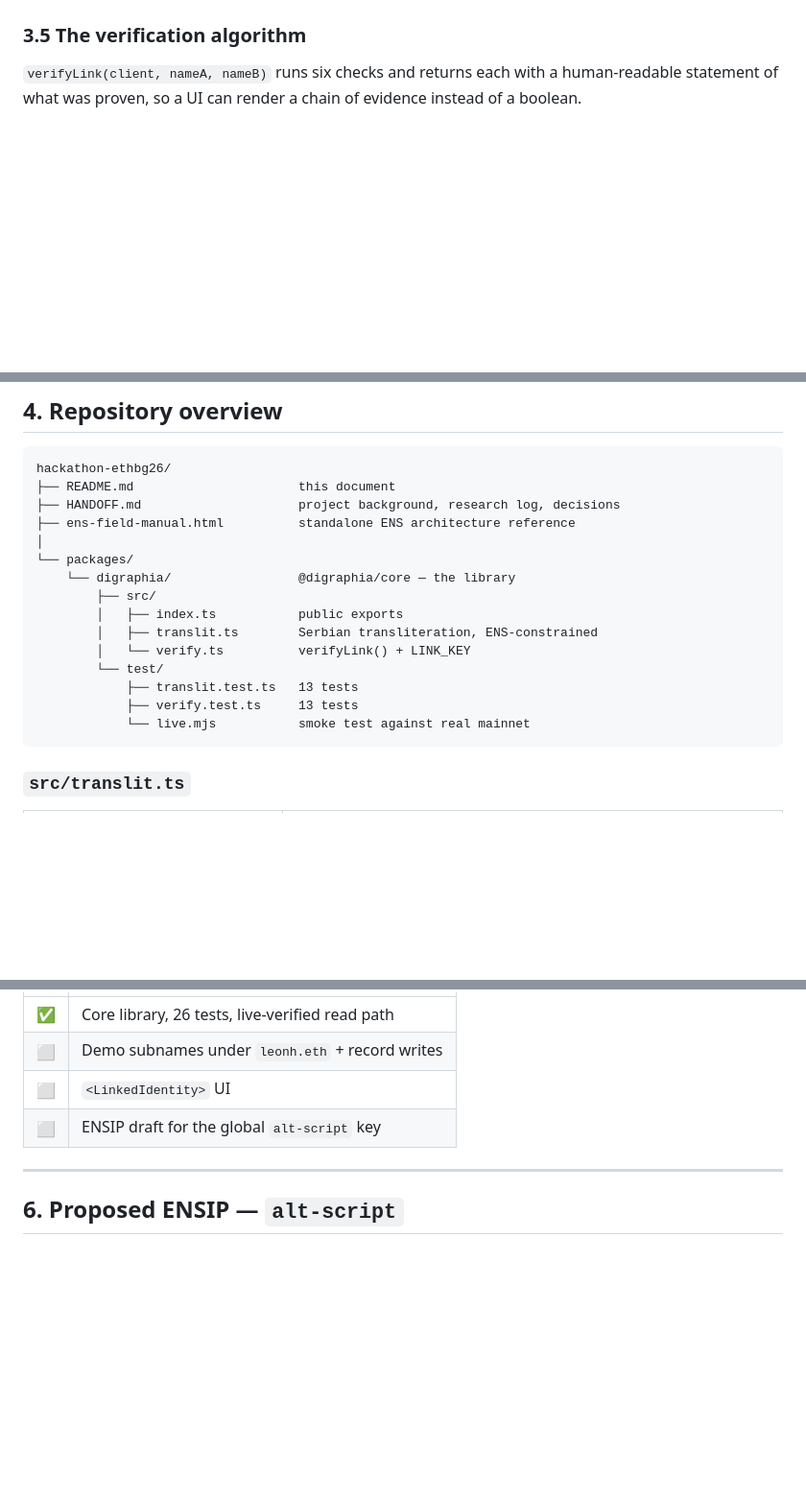
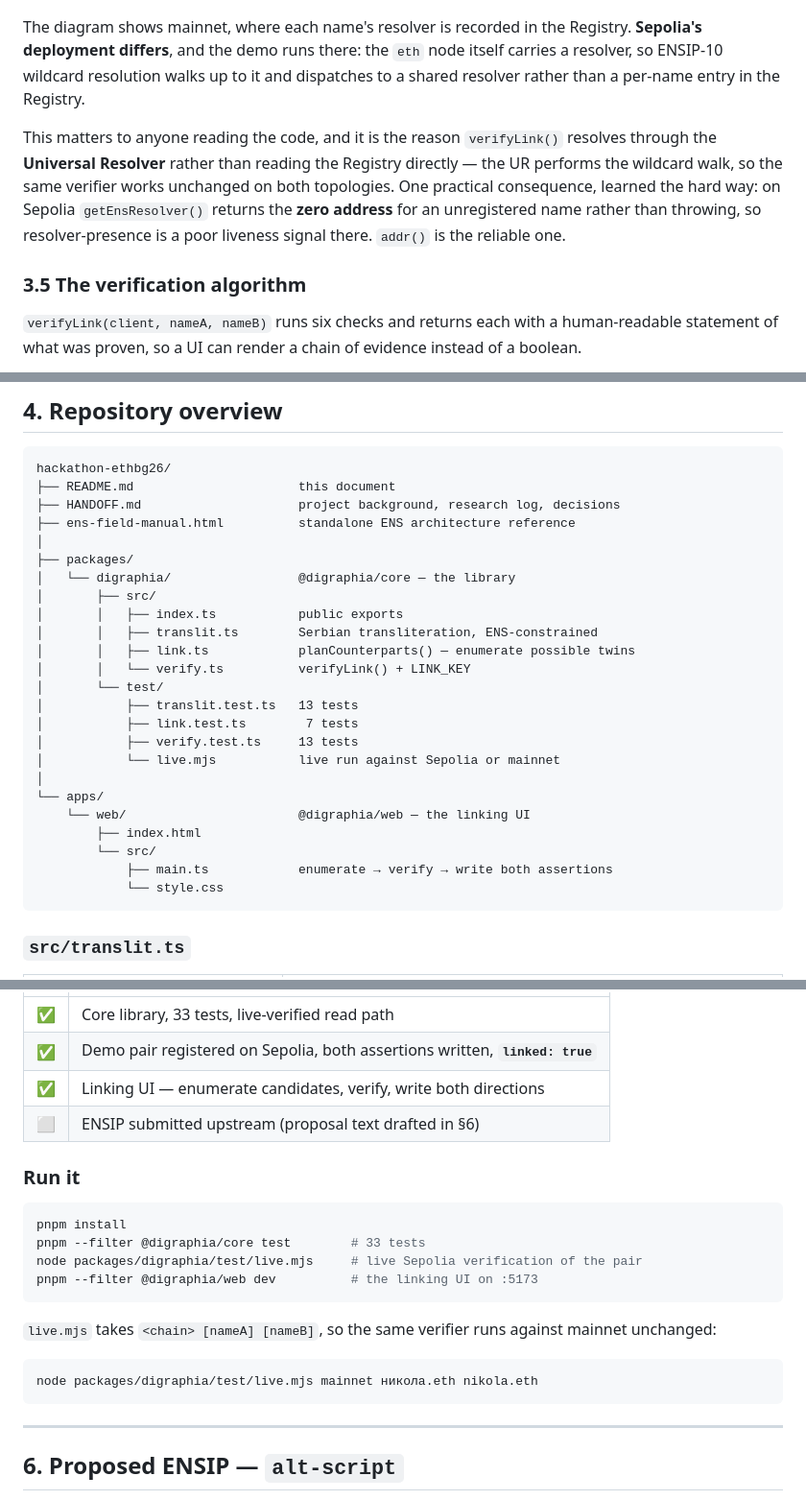
Before and after one commit to leohhhn/digraphia, a Markdown page: README.md, 3 parts joined by grey strips. Shown at 96% size. Drawn GitHub-style; blank space fills up the shorter version.

````diff
--- a/README.md
+++ b/README.md
@@ -279,4 +289,17 @@ flowchart TB
 ```
+
+The diagram shows mainnet, where each name's resolver is recorded in the
+Registry. **Sepolia's deployment differs**, and the demo runs there: the `eth`
+node itself carries a resolver, so ENSIP-10 wildcard resolution walks up to it
+and dispatches to a shared resolver rather than a per-name entry in the Registry.
+
+This matters to anyone reading the code, and it is the reason `verifyLink()`
+resolves through the **Universal Resolver** rather than reading the Registry
+directly — the UR performs the wildcard walk, so the same verifier works
+unchanged on both topologies. One practical consequence, learned the hard way:
+on Sepolia `getEnsResolver()` returns the **zero address** for an unregistered
+name rather than throwing, so resolver-presence is a poor liveness signal there.
+`addr()` is the reliable one.
 
 ### 3.5 The verification algorithm
 
@@ -330,16 +353,25 @@ hackathon-ethbg26/
 ├── HANDOFF.md                     project background, research log, decisions
 ├── ens-field-manual.html          standalone ENS architecture reference
 │
-└── packages/
-    └── digraphia/                 @digraphia/core — the library
-        ├── src/
-        │   ├── index.ts           public exports
-        │   ├── translit.ts        Serbian transliteration, ENS-constrained
-        │   └── verify.ts          verifyLink() + LINK_KEY
-        └── test/
-            ├── translit.test.ts   13 tests
-            ├── verify.test.ts     13 tests
-            └── live.mjs           smoke test against real mainnet
+├── packages/
+│   └── digraphia/                 @digraphia/core — the library
+│       ├── src/
+│       │   ├── index.ts           public exports
+│       │   ├── translit.ts        Serbian transliteration, ENS-constrained
+│       │   ├── link.ts            planCounterparts() — enumerate possible twins
+│       │   └── verify.ts          verifyLink() + LINK_KEY
+│       └── test/
+│           ├── translit.test.ts   13 tests
+│           ├── link.test.ts        7 tests
+│           ├── verify.test.ts     13 tests
+│           └── live.mjs           live run against Sepolia or mainnet
+│
+└── apps/
+    └── web/                       @digraphia/web — the linking UI
+        ├── index.html
+        └── src/
+            ├── main.ts            enumerate → verify → write both assertions
+            └── style.css
 ```
 
 ### `src/translit.ts`
@@ -397,10 +480,26 @@ The three failures are correct: those records do not exist yet.
 
 | | |
 |---|---|
-| ✅ | Core library, 26 tests, live-verified read path |
-| ⬜ | Demo subnames under `leonh.eth` + record writes |
-| ⬜ | `<LinkedIdentity>` UI |
-| ⬜ | ENSIP draft for the global `alt-script` key |
+| ✅ | Core library, 33 tests, live-verified read path |
+| ✅ | Demo pair registered on Sepolia, both assertions written, **`linked: true`** |
+| ✅ | Linking UI — enumerate candidates, verify, write both directions |
+| ⬜ | ENSIP submitted upstream (proposal text drafted in §6) |
+
+### Run it
+
+```bash
+pnpm install
+pnpm --filter @digraphia/core test        # 33 tests
+node packages/digraphia/test/live.mjs     # live Sepolia verification of the pair
+pnpm --filter @digraphia/web dev          # the linking UI on :5173
+```
+
+`live.mjs` takes `<chain> [nameA] [nameB]`, so the same verifier runs against
+mainnet unchanged:
+
+```bash
+node packages/digraphia/test/live.mjs mainnet никола.eth nikola.eth
+```
 
 ---
 
````
Also changed, not shown: other parts of README.md (+76 -15 lines).
